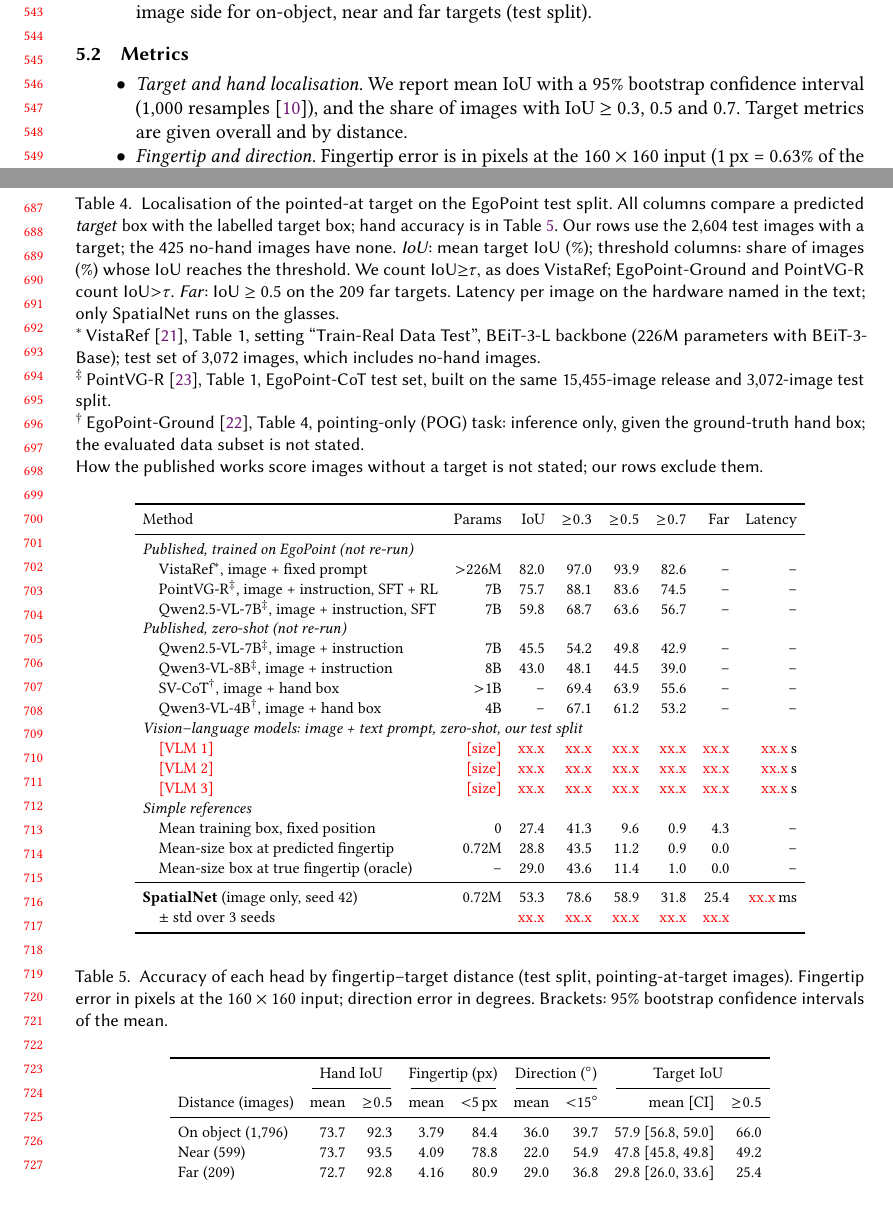
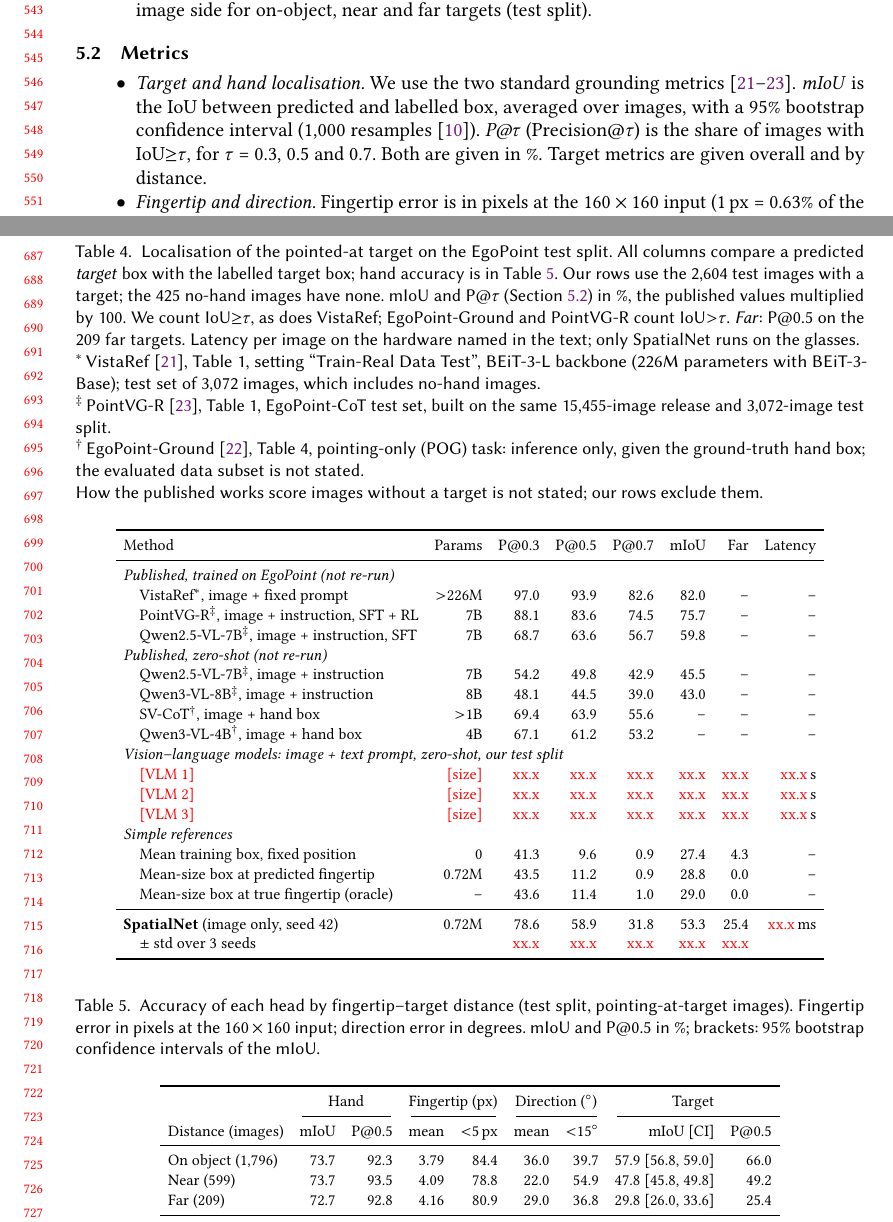
Before and after one commit to Apurbo5057/SpatialNet-On-Device-Pointing-Target-Localisation-for-Smart-Glasses-with-Wearer-Aware-Hand-Ownership, a LaTeX paper (paper/main.tex, which reads paper/sections/05-data-protocol.tex, paper/sections/07-results.tex): two parts of pages 12 and 15 of 25, joined at a grey line, cut so that both start at the same text. Compiled offline with pdfLaTeX.

Commit message:
docs: revise paper data and results

```diff
--- a/paper/sections/05-data-protocol.tex
+++ b/paper/sections/05-data-protocol.tex
@@ -46,7 +46,7 @@ Table~\ref{tab:data} summarises the result. Images are stored at $224\times224$;
 
 \subsection{Metrics}\label{sec:metrics}
 \begin{itemize}
-\item \emph{Target and hand localisation.} We report mean IoU with a 95\% bootstrap confidence interval (1,000 resamples~\cite{efron1994introduction}), and the share of images with IoU $\geq$ 0.3, 0.5 and 0.7. Target metrics are given overall and by distance.
+\item \emph{Target and hand localisation.} We use the two standard grounding metrics~\cite{egopoint,li2026vistaref,li2026pointvgr}. \emph{mIoU} is the IoU between predicted and labelled box, averaged over images, with a 95\% bootstrap confidence interval (1,000 resamples~\cite{efron1994introduction}). \emph{P@$\tau$} (Precision@$\tau$) is the share of images with IoU${\geq}\tau$, for $\tau$ = 0.3, 0.5 and 0.7. Both are given in \%. Target metrics are given overall and by distance.
 \item \emph{Fingertip and direction.} Fingertip error is in pixels at the $160\times160$ input (1\,px = 0.63\% of the image side). Direction error is the angle between $\hat{\dir}$ and $\dir^\star$.
 \item \emph{Hand presence.} For the hand gate, we report accuracy, missed hands, false alarms and AUROC, and the two-scene accuracy (no hand versus pointing at target), with Wilson intervals~\cite{wilson1927probable} for proportions.
 \item \emph{No skipped images.} Localisation is scored on every image whose label contains the part, whatever scene the model predicted, so hard images cannot be skipped.
--- a/paper/sections/07-results.tex
+++ b/paper/sections/07-results.tex
@@ -33,7 +33,7 @@ SpatialNet numbers are from one training run (seed 42) on the 3,029 test images.
 \end{itemize}
 
 \begin{table}[t]
-  \caption{Localisation of the pointed-at target on the EgoPoint test split. All columns compare a predicted \emph{target} box with the labelled target box; hand accuracy is in Table~\ref{tab:heads}. Our rows use the 2,604 test images with a target; the 425 no-hand images have none. \emph{IoU}: mean target IoU (\%); threshold columns: share of images (\%) whose IoU reaches the threshold. We count IoU${\geq}\tau$, as does VistaRef; EgoPoint-Ground and PointVG-R count IoU${>}\tau$. \emph{Far}: IoU $\geq$ 0.5 on the 209 far targets. Latency per image on the hardware named in the text; only SpatialNet runs on the glasses.\\
+  \caption{Localisation of the pointed-at target on the EgoPoint test split. All columns compare a predicted \emph{target} box with the labelled target box; hand accuracy is in Table~\ref{tab:heads}. Our rows use the 2,604 test images with a target; the 425 no-hand images have none. mIoU and P@$\tau$ (Section~\ref{sec:metrics}) in \%, the published values multiplied by 100. We count IoU${\geq}\tau$, as does VistaRef; EgoPoint-Ground and PointVG-R count IoU${>}\tau$. \emph{Far}: P@0.5 on the 209 far targets. Latency per image on the hardware named in the text; only SpatialNet runs on the glasses.\\
   $^\ast$\,VistaRef~\cite{li2026vistaref}, Table~1, setting ``Train-Real Data Test'', BEiT-3-L backbone (226M parameters with BEiT-3-Base); test set of 3,072 images, which includes no-hand images.\\
   $^\ddagger$\,PointVG-R~\cite{li2026pointvgr}, Table~1, EgoPoint-CoT test set, built on the same 15,455-image release and 3,072-image test split.\\
   $^\dagger$\,EgoPoint-Ground~\cite{egopoint}, Table~4, pointing-only (POG) task: inference only, given the ground-truth hand box; the evaluated data subset is not stated.\\
@@ -43,27 +43,27 @@ SpatialNet numbers are from one training run (seed 42) on the 3,029 test images.
   \setlength{\tabcolsep}{4pt}
   \begin{tabular}{lrrrrrrr}
     \toprule
-    Method & Params & IoU & ${\geq}0.3$ & ${\geq}0.5$ & ${\geq}0.7$ & Far & Latency \\
+    Method & Params & P@0.3 & P@0.5 & P@0.7 & mIoU & Far & Latency \\
     \midrule
     \multicolumn{8}{l}{\emph{Published, trained on EgoPoint (not re-run)}} \\
-    \quad VistaRef$^\ast$, image + fixed prompt & $>$226M & 82.0 & 97.0 & 93.9 & 82.6 & -- & -- \\
-    \quad PointVG-R$^\ddagger$, image + instruction, SFT + RL & 7B & 75.7 & 88.1 & 83.6 & 74.5 & -- & -- \\
-    \quad Qwen2.5-VL-7B$^\ddagger$, image + instruction, SFT & 7B & 59.8 & 68.7 & 63.6 & 56.7 & -- & -- \\
+    \quad VistaRef$^\ast$, image + fixed prompt & $>$226M & 97.0 & 93.9 & 82.6 & 82.0 & -- & -- \\
+    \quad PointVG-R$^\ddagger$, image + instruction, SFT + RL & 7B & 88.1 & 83.6 & 74.5 & 75.7 & -- & -- \\
+    \quad Qwen2.5-VL-7B$^\ddagger$, image + instruction, SFT & 7B & 68.7 & 63.6 & 56.7 & 59.8 & -- & -- \\
     \multicolumn{8}{l}{\emph{Published, zero-shot (not re-run)}} \\
-    \quad Qwen2.5-VL-7B$^\ddagger$, image + instruction & 7B & 45.5 & 54.2 & 49.8 & 42.9 & -- & -- \\
-    \quad Qwen3-VL-8B$^\ddagger$, image + instruction & 8B & 43.0 & 48.1 & 44.5 & 39.0 & -- & -- \\
-    \quad SV-CoT$^\dagger$, image + hand box & $>$1B & -- & 69.4 & 63.9 & 55.6 & -- & -- \\
-    \quad Qwen3-VL-4B$^\dagger$, image + hand box & 4B & -- & 67.1 & 61.2 & 53.2 & -- & -- \\
+    \quad Qwen2.5-VL-7B$^\ddagger$, image + instruction & 7B & 54.2 & 49.8 & 42.9 & 45.5 & -- & -- \\
+    \quad Qwen3-VL-8B$^\ddagger$, image + instruction & 8B & 48.1 & 44.5 & 39.0 & 43.0 & -- & -- \\
+    \quad SV-CoT$^\dagger$, image + hand box & $>$1B & 69.4 & 63.9 & 55.6 & -- & -- & -- \\
+    \quad Qwen3-VL-4B$^\dagger$, image + hand box & 4B & 67.1 & 61.2 & 53.2 & -- & -- & -- \\
     \multicolumn{8}{l}{\emph{Vision--language models: image + text prompt, zero-shot, our test split}} \\
     \quad\tbd{VLM 1} & \tbd{size} & \xx & \xx & \xx & \xx & \xx & \xx\,s \\
     \quad\tbd{VLM 2} & \tbd{size} & \xx & \xx & \xx & \xx & \xx & \xx\,s \\
     \quad\tbd{VLM 3} & \tbd{size} & \xx & \xx & \xx & \xx & \xx & \xx\,s \\
     \multicolumn{8}{l}{\emph{Simple references}} \\
-    \quad Mean training box, fixed position & 0 & 27.4 & 41.3 & 9.6 & 0.9 & 4.3 & -- \\
-    \quad Mean-size box at predicted fingertip & 0.72M & 28.8 & 43.5 & 11.2 & 0.9 & 0.0 & -- \\
-    \quad Mean-size box at true fingertip (oracle) & -- & 29.0 & 43.6 & 11.4 & 1.0 & 0.0 & -- \\
+    \quad Mean training box, fixed position & 0 & 41.3 & 9.6 & 0.9 & 27.4 & 4.3 & -- \\
+    \quad Mean-size box at predicted fingertip & 0.72M & 43.5 & 11.2 & 0.9 & 28.8 & 0.0 & -- \\
+    \quad Mean-size box at true fingertip (oracle) & -- & 43.6 & 11.4 & 1.0 & 29.0 & 0.0 & -- \\
     \midrule
-    \textbf{SpatialNet} (image only, seed 42) & 0.72M & 53.3 & 78.6 & 58.9 & 31.8 & 25.4 & \xx\,ms \\
+    \textbf{SpatialNet} (image only, seed 42) & 0.72M & 78.6 & 58.9 & 31.8 & 53.3 & 25.4 & \xx\,ms \\
     \quad $\pm$ std over 3 seeds & & \xx & \xx & \xx & \xx & \xx & \\
     \bottomrule
   \end{tabular}
@@ -84,15 +84,15 @@ SpatialNet numbers are from one training run (seed 42) on the 3,029 test images.
 Table~\ref{tab:heads} breaks the result down by head and by fingertip--target distance, and Figure~\ref{fig:curves} shows the IoU success curves.
 
 \begin{table}[t]
-  \caption{Accuracy of each head by fingertip--target distance (test split, pointing-at-target images). Fingertip error in pixels at the $160\times160$ input; direction error in degrees. Brackets: 95\% bootstrap confidence intervals of the mean.}
+  \caption{Accuracy of each head by fingertip--target distance (test split, pointing-at-target images). Fingertip error in pixels at the $160\times160$ input; direction error in degrees. mIoU and P@0.5 in \%; brackets: 95\% bootstrap confidence intervals of the mIoU.}
   \label{tab:heads}
   \footnotesize
   \setlength{\tabcolsep}{4pt}
   \begin{tabular}{lrrrrrrrr}
     \toprule
-    & \multicolumn{2}{c}{Hand IoU} & \multicolumn{2}{c}{Fingertip (px)} & \multicolumn{2}{c}{Direction ($^\circ$)} & \multicolumn{2}{c}{Target IoU} \\
+    & \multicolumn{2}{c}{Hand} & \multicolumn{2}{c}{Fingertip (px)} & \multicolumn{2}{c}{Direction ($^\circ$)} & \multicolumn{2}{c}{Target} \\
     \cmidrule(lr){2-3}\cmidrule(lr){4-5}\cmidrule(lr){6-7}\cmidrule(l){8-9}
-    Distance (images) & mean & ${\geq}0.5$ & mean & ${<}5$\,px & mean & ${<}15^\circ$ & mean [CI] & ${\geq}0.5$ \\
+    Distance (images) & mIoU & P@0.5 & mean & ${<}5$\,px & mean & ${<}15^\circ$ & mIoU [CI] & P@0.5 \\
     \midrule
     On object (1,796) & 73.7 & 92.3 & 3.79 & 84.4 & 36.0 & 39.7 & 57.9 [56.8, 59.0] & 66.0 \\
     Near (599) & 73.7 & 93.5 & 4.09 & 78.8 & 22.0 & 54.9 & 47.8 [45.8, 49.8] & 49.2 \\
@@ -116,5 +116,4 @@ Table~\ref{tab:heads} breaks the result down by head and by fingertip--target di
 
 \paragraph{Where the errors come from.}
 \begin{itemize}
-\item \emph{Hand and fingertip are not the bottleneck.} The hand box and fingertip are equally good for all distances (92--94\% hand IoU${\geq}0.5$; about 4\,px fingertip error, 2.5\% of the image side).
-\item \emph{The target falls off with distance.} Target IoU${\geq}0.5$ drops from 66.0\% for touched targets to 49.2\% near and 25.4\% far.
+\item \emph{Hand and fingertip are not the bottleneck.} The hand box and fingertip are equally good for all distances (hand P@0.5 of 92--94\%; about 4\,px fingertip error, 2.5\% of the image side).
```
Also changed, not shown: paper/main.tex (+1 -1 lines), paper/sections/01-introduction.tex (+2 -2 lines), paper/sections/02-related-work.tex (+1 -1 lines), paper/sections/09-discussion.tex (+4 -4 lines), paper/sections/10-ethics-conclusion.tex (+1 -1 lines), paper/sections/07-results.tex (15 more changed lines), 1 other file.
